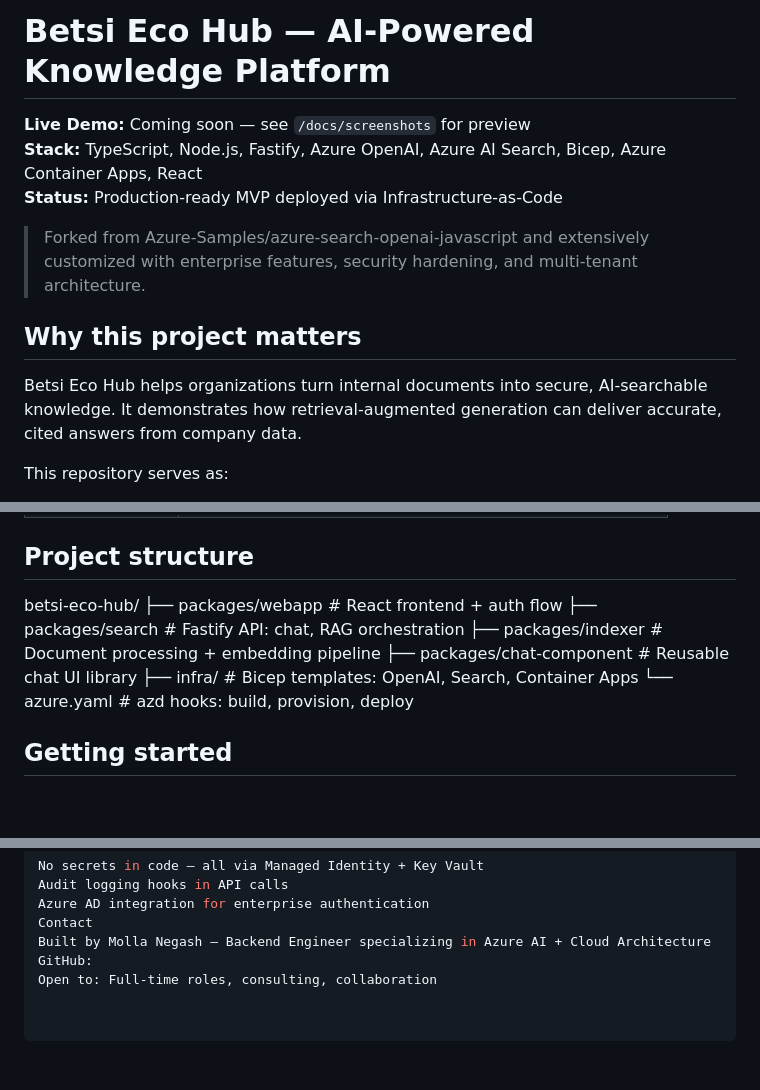
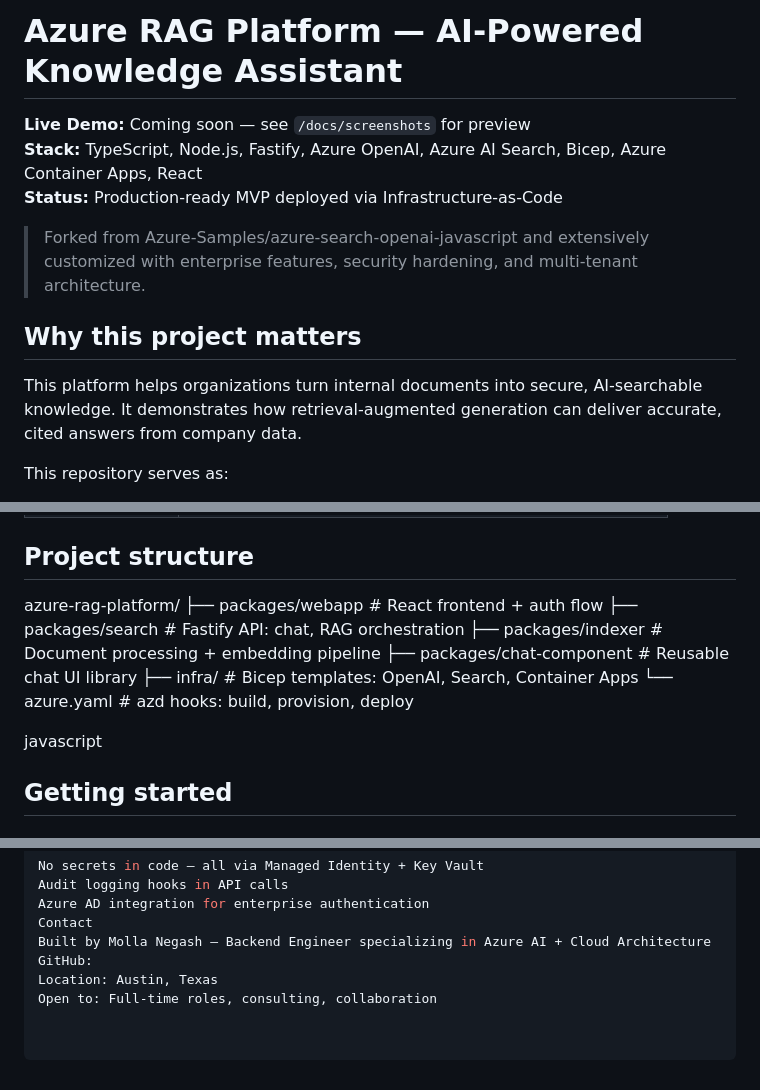
Before and after one commit to mollanegash/azure-rag-platform, a Markdown page: README.md, 3 parts joined by grey strips. GitHub-like rendering; blank space fills up the shorter version.

Commit message:
Rename project to Azure RAG Platform
Updated project name and details in README.md.

```diff
--- a/README.md
+++ b/README.md
@@ -1,4 +1,4 @@
-# Betsi Eco Hub — AI-Powered Knowledge Platform
+# Azure RAG Platform — AI-Powered Knowledge Assistant
 
 **Live Demo:** Coming soon — see `/docs/screenshots` for preview
 **Stack:** TypeScript, Node.js, Fastify, Azure OpenAI, Azure AI Search, Bicep, Azure Container Apps, React
@@ -8,7 +8,7 @@
 
 ## Why this project matters
 
-Betsi Eco Hub helps organizations turn internal documents into secure, AI-searchable knowledge. It demonstrates how retrieval-augmented generation can deliver accurate, cited answers from company data.
+This platform helps organizations turn internal documents into secure, AI-searchable knowledge. It demonstrates how retrieval-augmented generation can deliver accurate, cited answers from company data.
 
 This repository serves as:
 1. **Portfolio project** — Full-stack Azure AI engineering with IaC and microservices
@@ -39,13 +39,15 @@ Production-ready AI chat experience over private business content. Users ask nat
 | **Security** | Azure AD, Managed Identity, Key Vault |
 
 ## Project structure
-betsi-eco-hub/
+azure-rag-platform/
 ├── packages/webapp # React frontend + auth flow
 ├── packages/search # Fastify API: chat, RAG orchestration
 ├── packages/indexer # Document processing + embedding pipeline
 ├── packages/chat-component # Reusable chat UI library
 ├── infra/ # Bicep templates: OpenAI, Search, Container Apps
 └── azure.yaml # azd hooks: build, provision, deploy
+
+javascript
 
 ## Getting started
 
@@ -126,4 +128,5 @@ Azure AD integration for enterprise authentication
 Contact
 Built by Molla Negash — Backend Engineer specializing in Azure AI + Cloud Architecture
 GitHub:
+Location: Austin, Texas
 Open to: Full-time roles, consulting, collaboration
```
